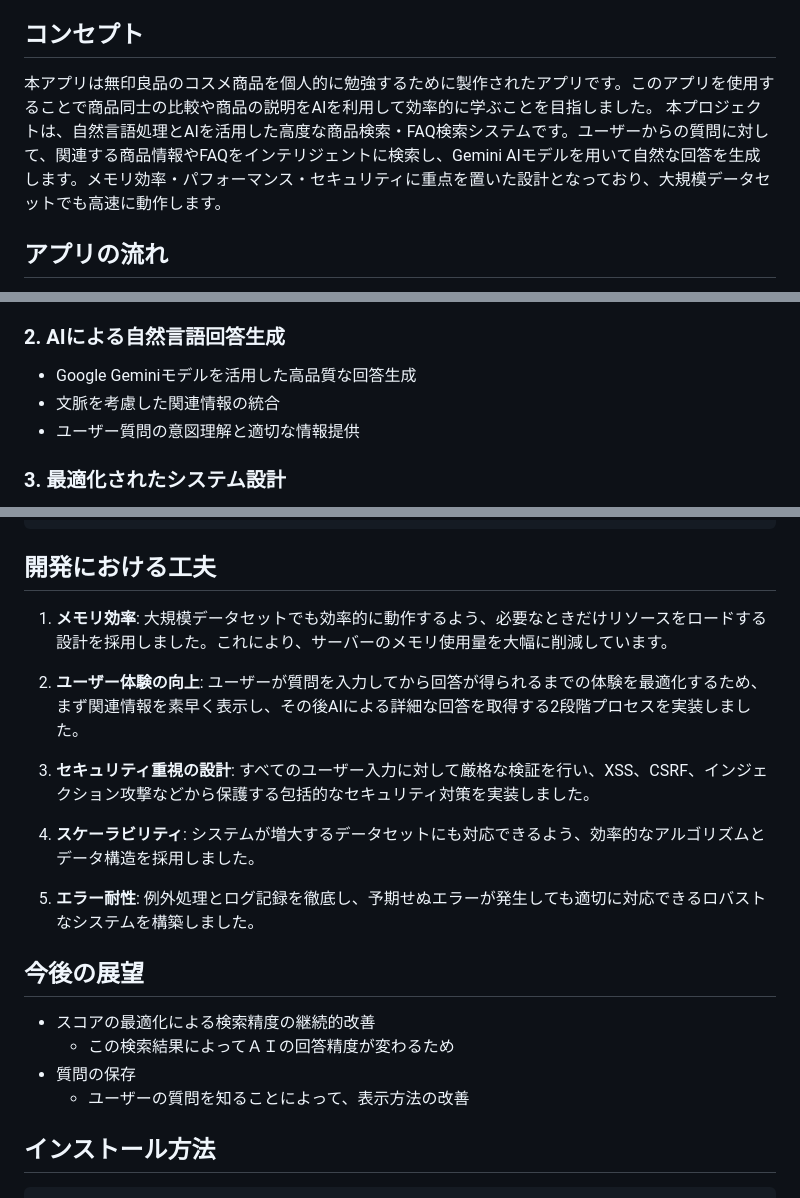
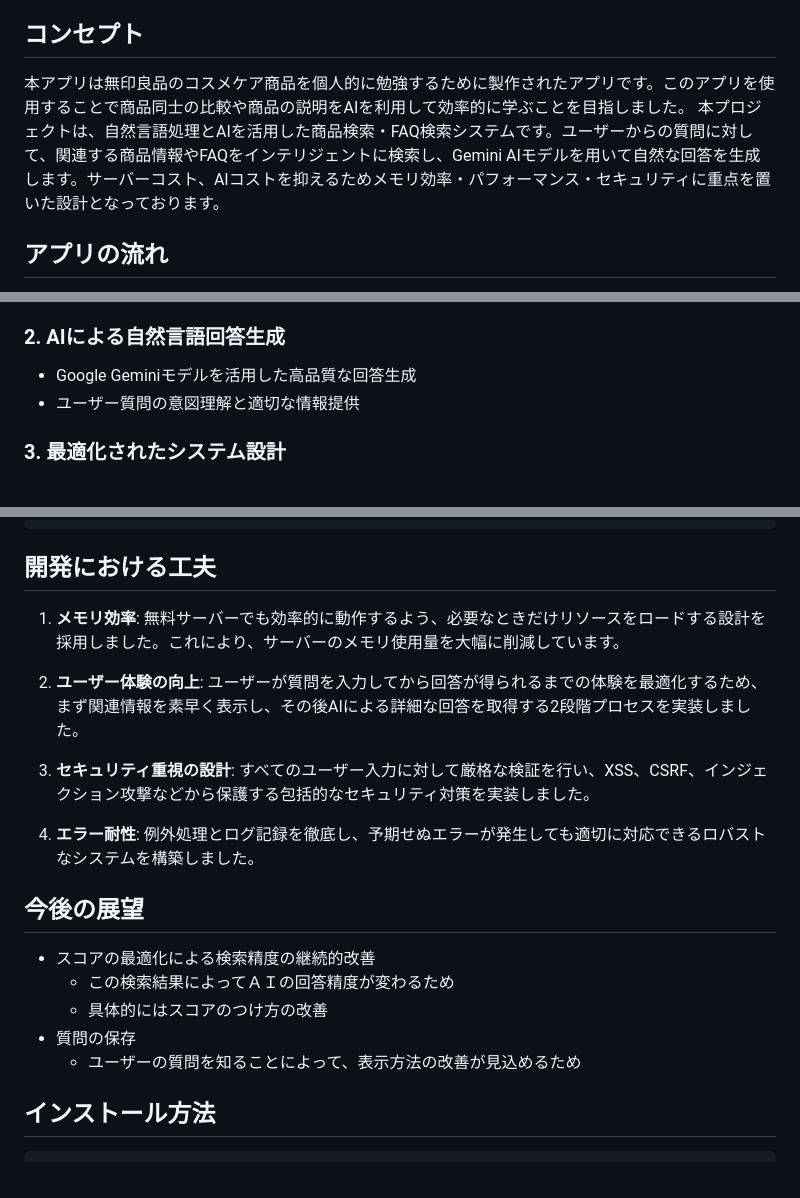
Before and after one commit to tokidokishiro/TargetAI, a Markdown page: README.md, 3 parts joined by grey strips. Drawn GitHub-style.

```diff
--- a/README.md
+++ b/README.md
@@ -9,8 +9,8 @@
 
 ## コンセプト
 
-本アプリは無印良品のコスメ商品を個人的に勉強するために製作されたアプリです。このアプリを使用することで商品同士の比較や商品の説明をAIを利用して効率的に学ぶことを目指しました。
-本プロジェクトは、自然言語処理とAIを活用した高度な商品検索・FAQ検索システムです。ユーザーからの質問に対して、関連する商品情報やFAQをインテリジェントに検索し、Gemini AIモデルを用いて自然な回答を生成します。メモリ効率・パフォーマンス・セキュリティに重点を置いた設計となっており、大規模データセットでも高速に動作します。
+本アプリは無印良品のコスメケア商品を個人的に勉強するために製作されたアプリです。このアプリを使用することで商品同士の比較や商品の説明をAIを利用して効率的に学ぶことを目指しました。
+本プロジェクトは、自然言語処理とAIを活用した商品検索・FAQ検索システムです。ユーザーからの質問に対して、関連する商品情報やFAQをインテリジェントに検索し、Gemini AIモデルを用いて自然な回答を生成します。サーバーコスト、AIコストを抑えるためメモリ効率・パフォーマンス・セキュリティに重点を置いた設計となっております。
 
 ## アプリの流れ
 
@@ -54,7 +54,6 @@
 
 ### 2. AIによる自然言語回答生成
 - Google Geminiモデルを活用した高品質な回答生成
-- 文脈を考慮した関連情報の統合
 - ユーザー質問の意図理解と適切な情報提供
 
 ### 3. 最適化されたシステム設計
@@ -98,22 +97,21 @@
 
 ## 開発における工夫
 
-1. **メモリ効率**: 大規模データセットでも効率的に動作するよう、必要なときだけリソースをロードする設計を採用しました。これにより、サーバーのメモリ使用量を大幅に削減しています。
+1. **メモリ効率**: 無料サーバーでも効率的に動作するよう、必要なときだけリソースをロードする設計を採用しました。これにより、サーバーのメモリ使用量を大幅に削減しています。
 
 2. **ユーザー体験の向上**: ユーザーが質問を入力してから回答が得られるまでの体験を最適化するため、まず関連情報を素早く表示し、その後AIによる詳細な回答を取得する2段階プロセスを実装しました。
 
 3. **セキュリティ重視の設計**: すべてのユーザー入力に対して厳格な検証を行い、XSS、CSRF、インジェクション攻撃などから保護する包括的なセキュリティ対策を実装しました。
 
-4. **スケーラビリティ**: システムが増大するデータセットにも対応できるよう、効率的なアルゴリズムとデータ構造を採用しました。
-
-5. **エラー耐性**: 例外処理とログ記録を徹底し、予期せぬエラーが発生しても適切に対応できるロバストなシステムを構築しました。
+4. **エラー耐性**: 例外処理とログ記録を徹底し、予期せぬエラーが発生しても適切に対応できるロバストなシステムを構築しました。
 
 ## 今後の展望
 
 - スコアの最適化による検索精度の継続的改善
   - この検索結果によってＡＩの回答精度が変わるため
+  - 具体的にはスコアのつけ方の改善
 - 質問の保存
-  - ユーザーの質問を知ることによって、表示方法の改善
+  - ユーザーの質問を知ることによって、表示方法の改善が見込めるため
 
 ## インストール方法
 
```
